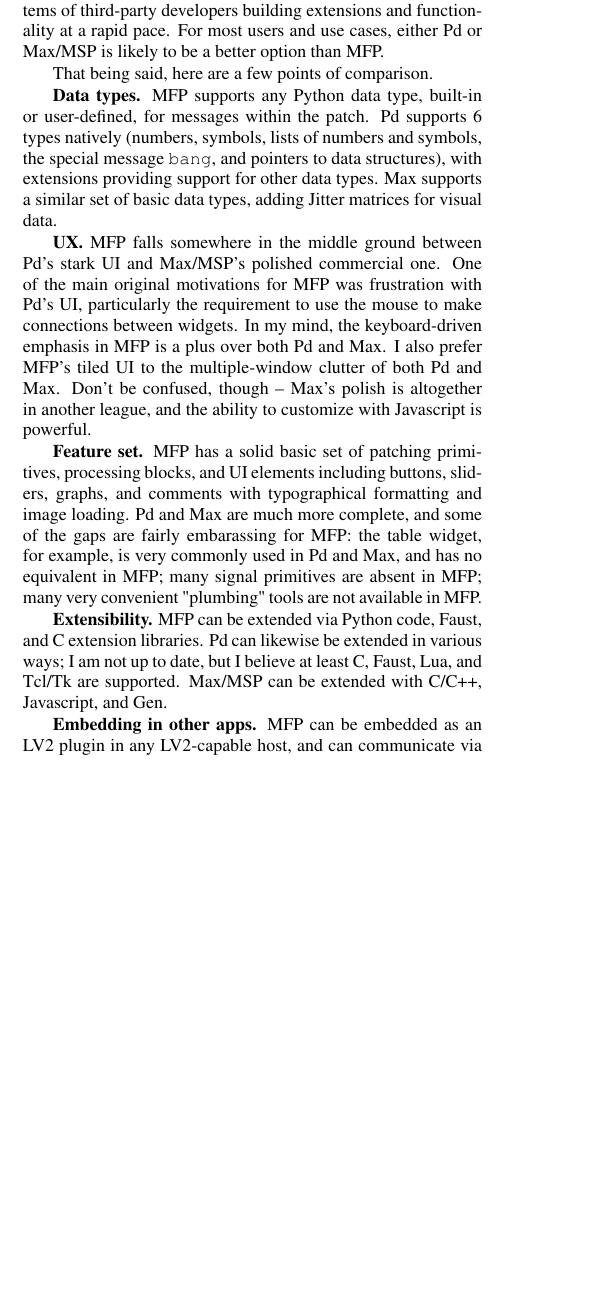
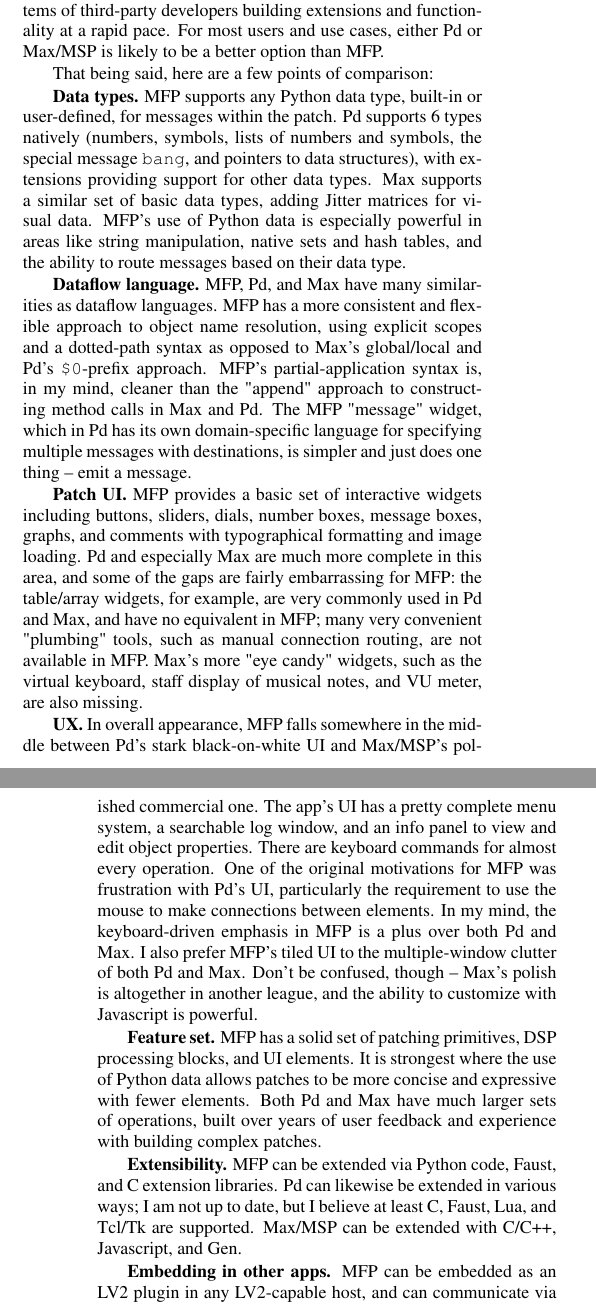
Before and after one commit to bgribble/mfp, a LaTeX paper (doc/lac2025/lac2025.tex): part of one column of page 5 of 6 before the commit and two parts of the columns of pages 5 and 6 of 7 after it, the two joined at a grey line, cut so that both start at the same text, the shorter picture padded with empty space. Compiled offline with pdfLaTeX.

Commit message:
More updates to Related Work section

```diff
--- a/doc/lac2025/lac2025.tex
+++ b/doc/lac2025/lac2025.tex
@@ -642,7 +642,7 @@
 at a rapid pace. For most users and use cases, either Pd or
 Max/MSP is likely to be a better option than MFP.
 
-That being said, here are a few points of comparison.
+That being said, here are a few points of comparison:
 
 {\bf Data types.} MFP supports any Python data type, built-in or
 user-defined, for messages within the patch. Pd supports 6 types
@@ -650,26 +650,54 @@
 special message {\tt bang}, and pointers to data structures),
 with extensions providing support for other data types. Max
 supports a similar set of basic data types, adding Jitter
-matrices for visual data.
+matrices for visual data. MFP's use of Python data is especially
+powerful in areas like string manipulation, native sets and hash
+tables, and the ability to route messages based on their data
+type.
 
-{\bf UX.} MFP falls somewhere in the middle ground between Pd's
-stark UI and Max/MSP's polished commercial one. One of the main
-original motivations for MFP was frustration with Pd's UI,
-particularly the requirement to use the mouse to make connections
-between widgets. In my mind, the keyboard-driven emphasis in MFP
-is a plus over both Pd and Max. I also prefer MFP's tiled UI to
-the multiple-window clutter of both Pd and Max. Don't be
-confused, though -- Max's polish is altogether in another league,
-and the ability to customize with Javascript is powerful.
+{\bf Dataflow language.} MFP, Pd, and Max have many similarities
+as dataflow languages. MFP has a more consistent and flexible
+approach to object name resolution, using explicit scopes and a
+dotted-path syntax as opposed to Max's global/local and Pd's {\tt
+\$0}-prefix approach. MFP's partial-application syntax is, in my
+mind, cleaner than the "append" approach to constructing method
+calls in Max and Pd. The MFP "message" widget, which in Pd has
+its own domain-specific language for specifying multiple messages
+with destinations, is simpler and just does one thing -- emit a
+message.
 
-{\bf Feature set.} MFP has a solid basic set of patching
-primitives, processing blocks, and UI elements including buttons,
-sliders, graphs, and comments with typographical formatting and
-image loading. Pd and Max are much more complete, and some of the
-gaps are fairly embarassing for MFP: the table widget, for
-example, is very commonly used in Pd and Max, and has no
-equivalent in MFP; many signal primitives are absent in MFP; many
-very convenient "plumbing" tools are not available in MFP.
+{\bf Patch UI.} MFP provides a basic set of interactive widgets
+including buttons, sliders, dials, number boxes, message boxes,
+graphs, and comments with typographical formatting and image
+loading. Pd and especially Max are much more complete in this
+area, and some of the gaps are fairly embarrassing for MFP: the
+table/array widgets, for example, are very commonly used in Pd
+and Max, and have no equivalent in MFP; many very convenient
+"plumbing" tools, such as manual connection routing, are not
+available in MFP. Max's more "eye candy" widgets, such as the
+virtual keyboard, staff display of musical notes, and VU meter,
+are also missing.
+
+{\bf UX.} In overall appearance, MFP falls somewhere in the
+middle between Pd's stark black-on-white UI and Max/MSP's
+polished commercial one. The app's UI has a pretty complete menu
+system, a searchable log window, and an info panel to view and
+edit object properties. There are keyboard commands for almost
+every operation. One of the original motivations for MFP was
+frustration with Pd's UI, particularly the requirement to use the
+mouse to make connections between elements. In my mind, the
+keyboard-driven emphasis in MFP is a plus over both Pd and Max. I
+also prefer MFP's tiled UI to the multiple-window clutter of both
+Pd and Max. Don't be confused, though -- Max's polish is
+altogether in another league, and the ability to customize with
+Javascript is powerful.
+
+{\bf Feature set.} MFP has a solid set of patching primitives,
+DSP processing blocks, and UI elements. It is strongest where the
+use of Python data allows patches to be more concise and
+expressive with fewer elements. Both Pd and Max have much larger
+sets of operations, built over years of user feedback and
+experience with building complex patches.
 
 {\bf Extensibility.} MFP can be extended via Python code, Faust,
 and C extension libraries. Pd can likewise be extended in various
@@ -748,8 +782,10 @@
 library of builtin functions in the DSP domain to deal with JACK
 MIDI data.
 
-{\bf LV2 plugin hosting.} LV2 is the current Linux standard for
-plugins. The current LADSPA-only {\tt [plugin\textasciitilde]} is inadequate.
+{\bf LV2, CLAP, VST3 plugin hosting.} LV2, CLAP, and VST3 are the
+current standards for audio plugins, and they should be loadable
+in MFP. The current LADSPA-only {\tt [plugin\textasciitilde]} is
+inadequate.
 
 {\bf Spectral processing with libfft.} Embedded Faust gets a lot
 of great functionality, but does not enable working in the
```
Also changed, not shown: doc/lac2025/lac2025.pdf, doc/lac2025/lac2025.tex (28 more changed lines).
